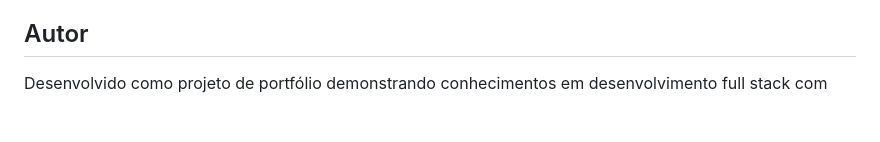
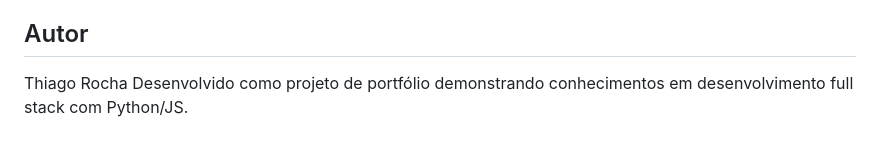
Before and after one commit to thiago-rocha-aquino/Bliblioteca, a Markdown page: README.md, the part around the change. Drawn GitHub-style; blank space fills up the shorter version.

```diff
--- a/README.md
+++ b/README.md
@@ -233,5 +233,5 @@ Suite completa de testes com pytest e fixtures.
 - [ ] Código de barras para ISBN
 
 ## Autor
-
+ Thiago Rocha
 Desenvolvido como projeto de portfólio demonstrando conhecimentos em desenvolvimento full stack com Python/JS.
```
